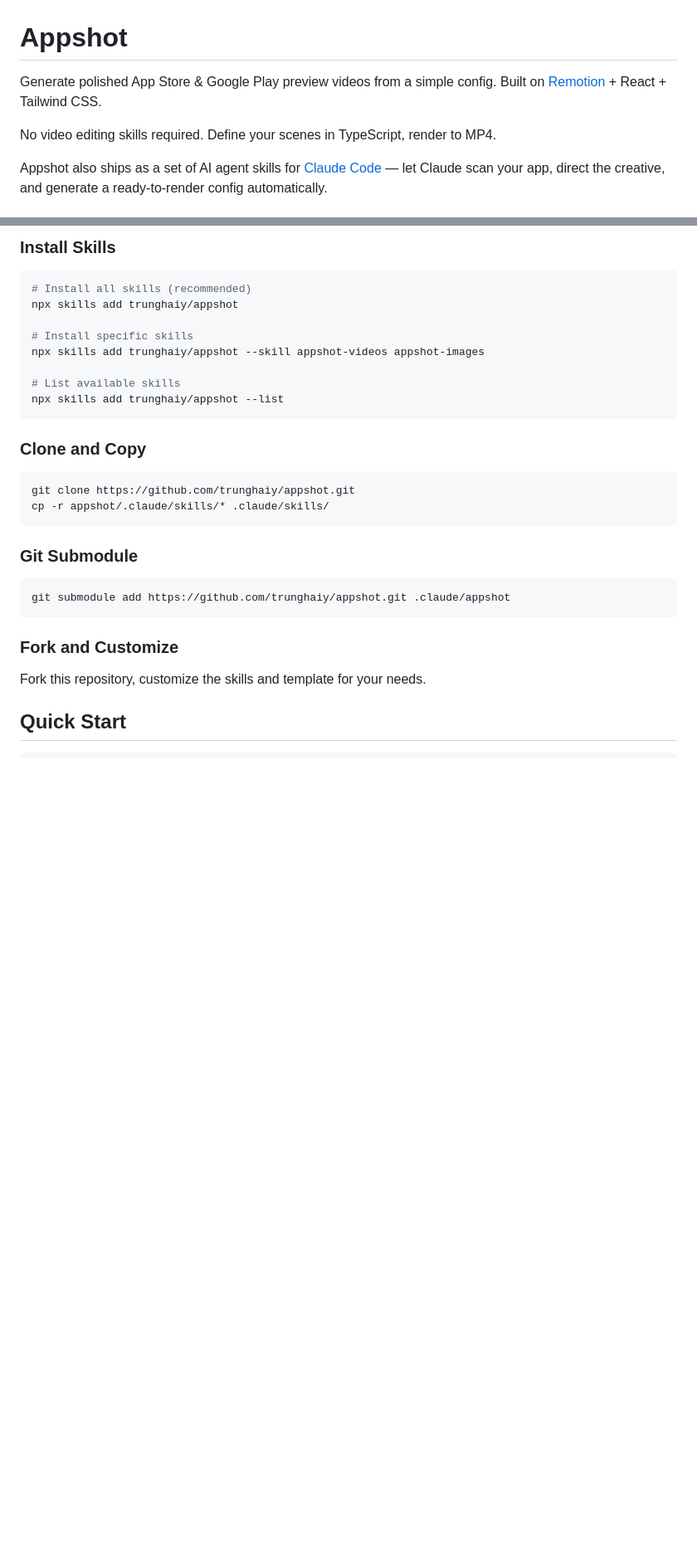
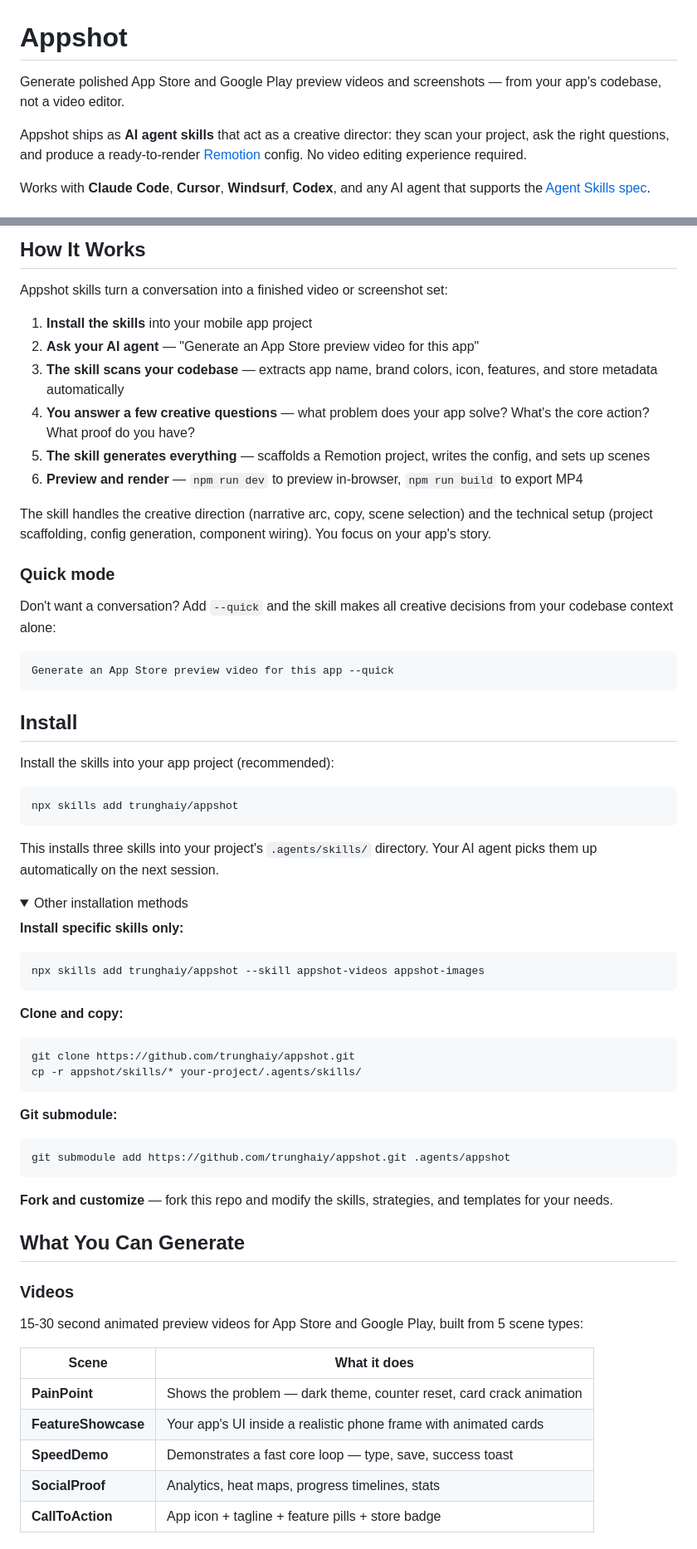
Before and after one commit to trunghaiy/appshot, a Markdown page: README.md, 2 parts joined by grey strips. Shown at 83% size. Rendered like a GitHub page; folded sections open; blank space fills up the shorter version.

````diff
--- a/README.md
+++ b/README.md
@@ -1,8 +1,8 @@
 # Appshot
 
-Generate polished App Store & Google Play preview videos from a simple config. Built on [Remotion](https://remotion.dev) + React + Tailwind CSS.
+Generate polished App Store and Google Play preview videos and screenshots — from your app's codebase, not a video editor.
 
-No video editing skills required. Define your scenes in TypeScript, render to MP4.
+Appshot ships as **AI agent skills** that act as a creative director: they scan your project, ask the right questions, and produce a ready-to-render [Remotion](https://remotion.dev) config. No video editing experience required.
 
-Appshot also ships as a set of AI agent skills for [Claude Code](https://docs.anthropic.com/en/docs/claude-code) — let Claude scan your app, direct the creative, and generate a ready-to-render config automatically.
+Works with **Claude Code**, **Cursor**, **Windsurf**, **Codex**, and any AI agent that supports the [Agent Skills spec](https://agentskills.io).
 
@@ -10,32 +11,72 @@ Appshot also ships as a set of AI agent skills for [Claude Code](https://docs.an
 
-### Install Skills
+## How It Works
+
+Appshot skills turn a conversation into a finished video or screenshot set:
+
+1. **Install the skills** into your mobile app project
+2. **Ask your AI agent** — "Generate an App Store preview video for this app"
+3. **The skill scans your codebase** — extracts app name, brand colors, icon, features, and store metadata automatically
+4. **You answer a few creative questions** — what problem does your app solve? What's the core action? What proof do you have?
+5. **The skill generates everything** — scaffolds a Remotion project, writes the config, and sets up scenes
+6. **Preview and render** — `npm run dev` to preview in-browser, `npm run build` to export MP4
+
+The skill handles the creative direction (narrative arc, copy, scene selection) and the technical setup (project scaffolding, config generation, component wiring). You focus on your app's story.
+
+### Quick mode
+
+Don't want a conversation? Add `--quick` and the skill makes all creative decisions from your codebase context alone:
+
+```
+Generate an App Store preview video for this app --quick
+```
+
+## Install
+
+Install the skills into your app project (recommended):
 
 ```bash
-# Install all skills (recommended)
 npx skills add trunghaiy/appshot
-
-# Install specific skills
-npx skills add trunghaiy/appshot --skill appshot-videos appshot-images
-
-# List available skills
-npx skills add trunghaiy/appshot --list
 ```
 
-### Clone and Copy
+This installs three skills into your project's `.agents/skills/` directory. Your AI agent picks them up automatically on the next session.
+
+<details>
+<summary>Other installation methods</summary>
+
+**Install specific skills only:**
+
+```bash
+npx skills add trunghaiy/appshot --skill appshot-videos appshot-images
+```
+
+**Clone and copy:**
 
 ```bash
 git clone https://github.com/trunghaiy/appshot.git
-cp -r appshot/.claude/skills/* .claude/skills/
+cp -r appshot/skills/* your-project/.agents/skills/
 ```
 
-### Git Submodule
+**Git submodule:**
 
 ```bash
-git submodule add https://github.com/trunghaiy/appshot.git .claude/appshot
+git submodule add https://github.com/trunghaiy/appshot.git .agents/appshot
 ```
 
-### Fork and Customize
+**Fork and customize** — fork this repo and modify the skills, strategies, and templates for your needs.
 
-Fork this repository, customize the skills and template for your needs.
+</details>
 
-## Quick Start
+## What You Can Generate
+
+### Videos
+
+15-30 second animated preview videos for App Store and Google Play, built from 5 scene types:
+
+| Scene | What it does |
+|-------|-------------|
+| **PainPoint** | Shows the problem — dark theme, counter reset, card crack animation |
+| **FeatureShowcase** | Your app's UI inside a realistic phone frame with animated cards |
+| **SpeedDemo** | Demonstrates a fast core loop — type, save, success toast |
+| **SocialProof** | Analytics, heat maps, progress timelines, stats |
+| **CallToAction** | App icon + tagline + feature pills + store badge |
+
````
Also changed, not shown: other parts of README.md (+70 -58 lines).
